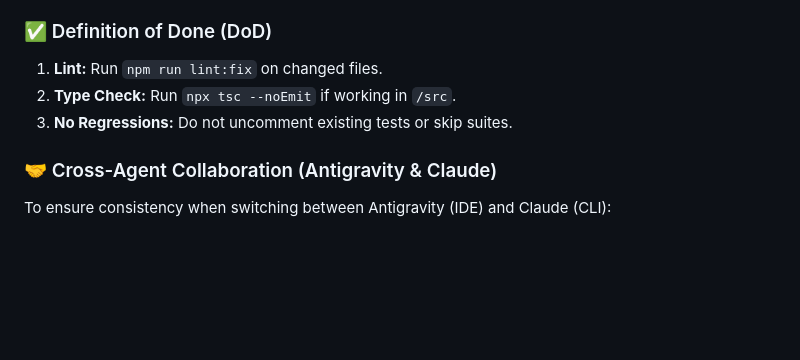
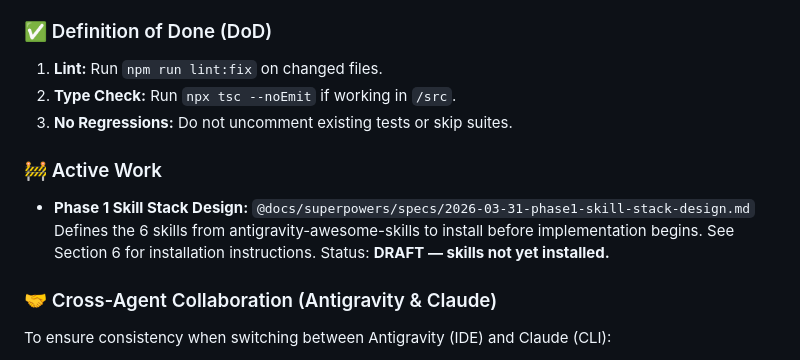
Before and after one commit to markminnoye/bpost-mcp, a Markdown page: AGENT.md, the part around the change. GitHub-like rendering; blank space fills up the shorter version.

Commit message:
docs: add Active Work section to AGENT.md and remove stale spec
- Points newcomers to the Phase 1 skill stack design spec
- Removes the 2026-03-28 e-MassPost skill library design (superseded
  by the v1.1.0 release and migrated to the skills submodule)

```diff
--- a/AGENT.md
+++ b/AGENT.md
@@ -41,6 +41,12 @@ When an agent discovers new insights, patterns, or corrections about the BPost A
 2. **Type Check:** Run `npx tsc --noEmit` if working in `/src`.
 3. **No Regressions:** Do not uncomment existing tests or skip suites.
 
+### 🚧 Active Work
+
+- **Phase 1 Skill Stack Design:** `@docs/superpowers/specs/2026-03-31-phase1-skill-stack-design.md`
+  Defines the 6 skills from antigravity-awesome-skills to install before implementation begins.
+  See Section 6 for installation instructions. Status: **DRAFT — skills not yet installed.**
+
 ### 🤝 Cross-Agent Collaboration (Antigravity & Claude)
 
 To ensure consistency when switching between Antigravity (IDE) and Claude (CLI):
```
Also changed, not shown: 1 other file.
